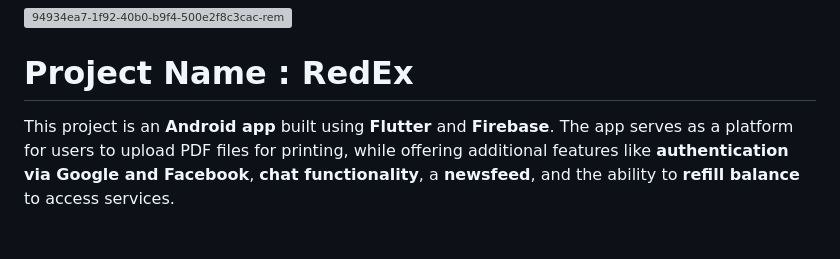
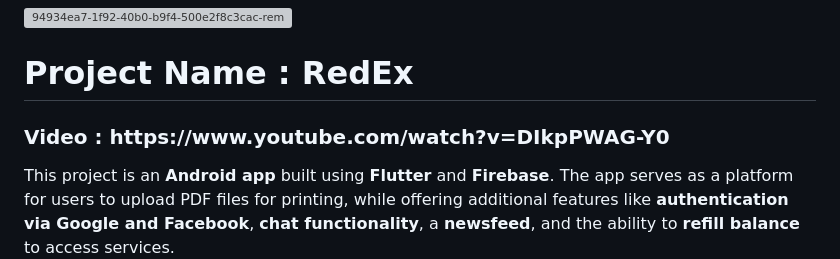
Before and after one commit to sakibul-shovon/RedEx, a Markdown page: README.md, the part around the change. GitHub-like rendering; blank space fills up the shorter version; grey boxes are pictures that could not be loaded.

```diff
--- a/README.md
+++ b/README.md
@@ -1,6 +1,7 @@
 ![94934ea7-1f92-40b0-b9f4-500e2f8c3cac-removebg-preview](https://github.com/user-attachments/assets/1544ee6f-390f-4ee0-a4f7-1d36848d8cc8)
 
 <h1>Project Name : RedEx</h1>
+<h3>Video : https://www.youtube.com/watch?v=DIkpPWAG-Y0</h3>
 
 <p>This project is an <strong>Android app</strong> built using <strong>Flutter</strong> and <strong>Firebase</strong>. The app serves as a platform for users to upload PDF files for printing, while offering additional features like <strong>authentication via Google and Facebook</strong>, <strong>chat functionality</strong>, a <strong>newsfeed</strong>, and the ability to <strong>refill balance</strong> to access services.</p>
 
```
